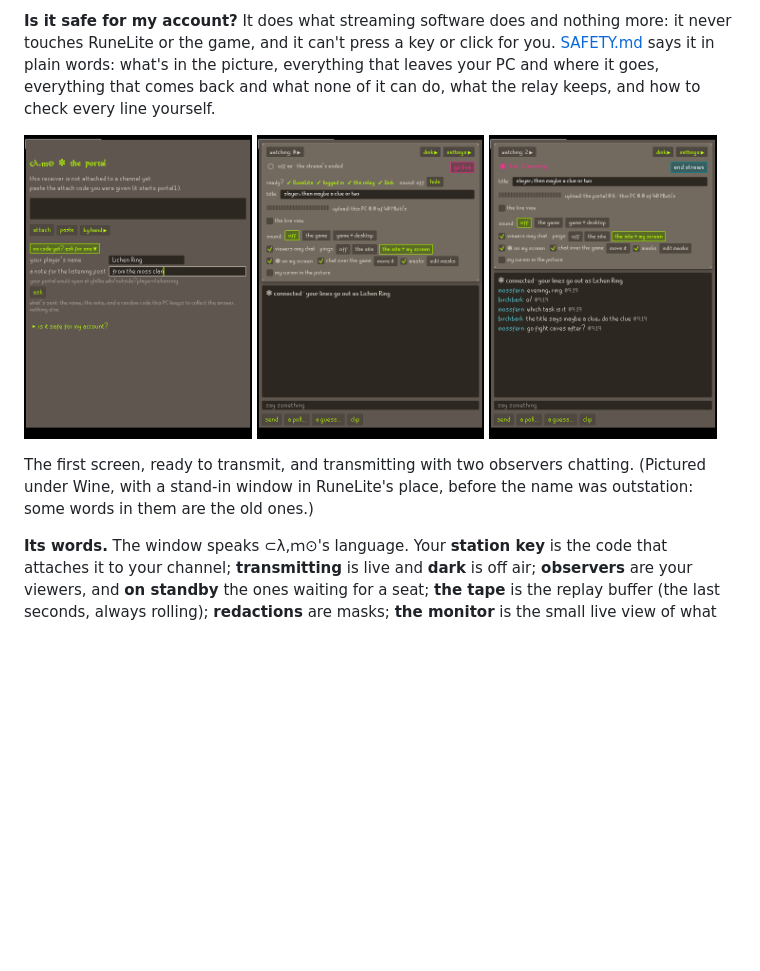
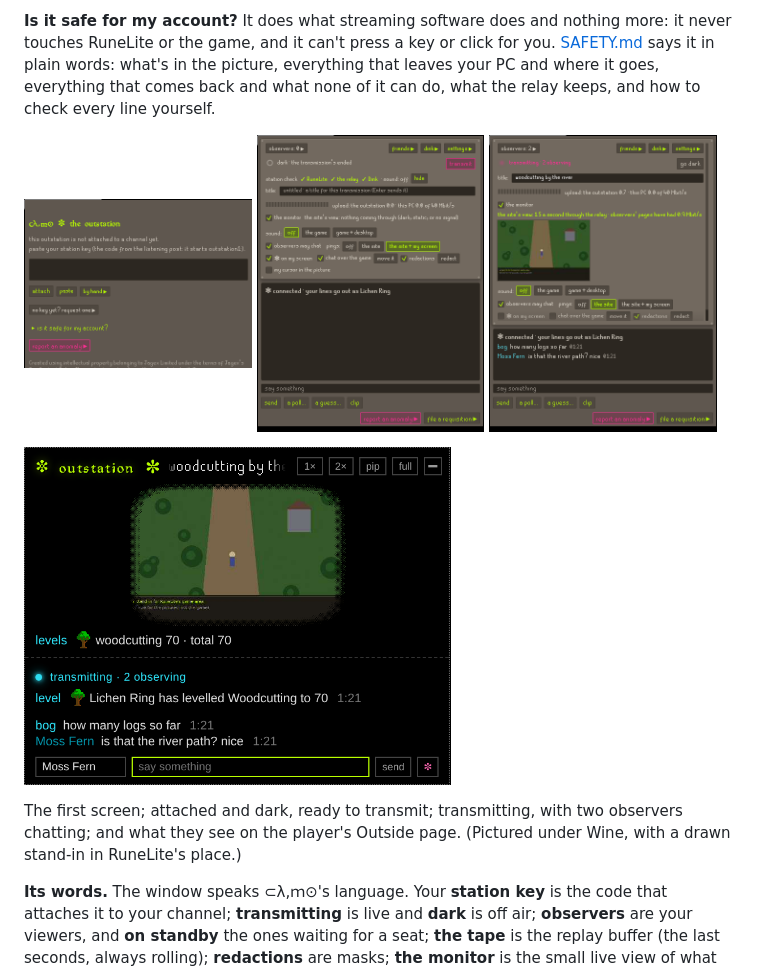
Before and after one commit to jhmcubed/outstation, a Markdown page: README.md, the part around the change. Rendered like a GitHub page; pictures changed too: docs/pictures/first.png, docs/pictures/live.png, docs/pictures/ready.png; blank space fills up the shorter version.

Commit message:
New pictures in the README: the first screen, attached and dark, transmitting with two observers chatting, and the viewer on the Outside page (under Wine, a drawn stand-in in RuneLite's place)
Co-Authored-By: Claude Opus 5.5 <noreply@anthropic.com>
Claude-Session: https://claude.ai/code/session_015m6iukjiV4VB1cy29FBpGF

```diff
--- a/README.md
+++ b/README.md
@@ -11,12 +11,15 @@ An outstation on your PC, transmitting your RuneLite to your Outside page on [gh
 **Is it safe for my account?** It does what streaming software does and nothing more: it never touches RuneLite or the game, and it can't press a key or click for you. [SAFETY.md](SAFETY.md) says it in plain words: what's in the picture, everything that leaves your PC and where it goes, everything that comes back and what none of it can do, what the relay keeps, and how to check every line yourself.
 
 <p>
-  <img src="docs/pictures/first.png" width="32%" alt="the first screen: paste a station key, or request one with your player's name and a note">
-  <img src="docs/pictures/ready.png" width="32%" alt="attached and dark, the station check ticking RuneLite, logged in, the relay and Dink">
-  <img src="docs/pictures/live.png" width="32%" alt="transmitting, with two observers chatting">
+  <img src="docs/pictures/first.png" width="32%" alt="the first screen: paste a station key, request one, or report an anomaly">
+  <img src="docs/pictures/ready.png" width="32%" alt="attached and dark, the station check ticking RuneLite, the relay and Dink">
+  <img src="docs/pictures/live.png" width="32%" alt="transmitting, with two observers chatting and the monitor showing what went out">
+</p>
+<p>
+  <img src="docs/pictures/viewer.png" width="60%" alt="the viewer on the player's Outside page: the picture, a field report, and the two observers' chat">
 </p>
 
-The first screen, ready to transmit, and transmitting with two observers chatting. (Pictured under Wine, with a stand-in window in RuneLite's place, before the name was outstation: some words in them are the old ones.)
+The first screen; attached and dark, ready to transmit; transmitting, with two observers chatting; and what they see on the player's Outside page. (Pictured under Wine, with a drawn stand-in in RuneLite's place.)
 
 **Its words.** The window speaks ⊂λ,ｍ⊙'s language. Your **station key** is the code that attaches it to your channel; **transmitting** is live and **dark** is off air; **observers** are your viewers, and **on standby** the ones waiting for a seat; **the tape** is the replay buffer (the last seconds, always rolling); **redactions** are masks; **the monitor** is the small live view of what went out; **field reports** are Dink's posts; **the station check** is the ready check. The keeper **issues** keys, **denies** a request, **re-keys** a channel (a new key; the old one stops working) and **stands one down** (takes it back).
 
```
